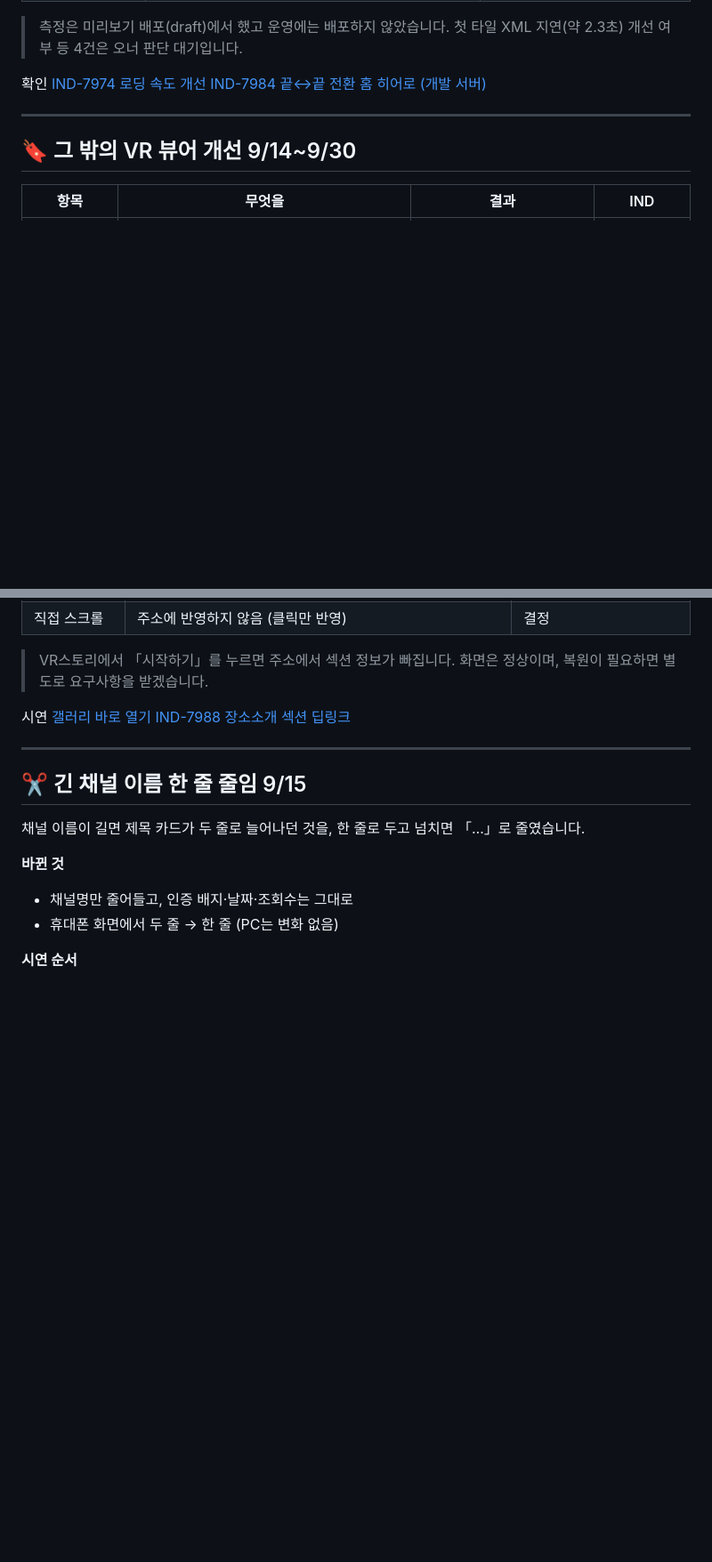
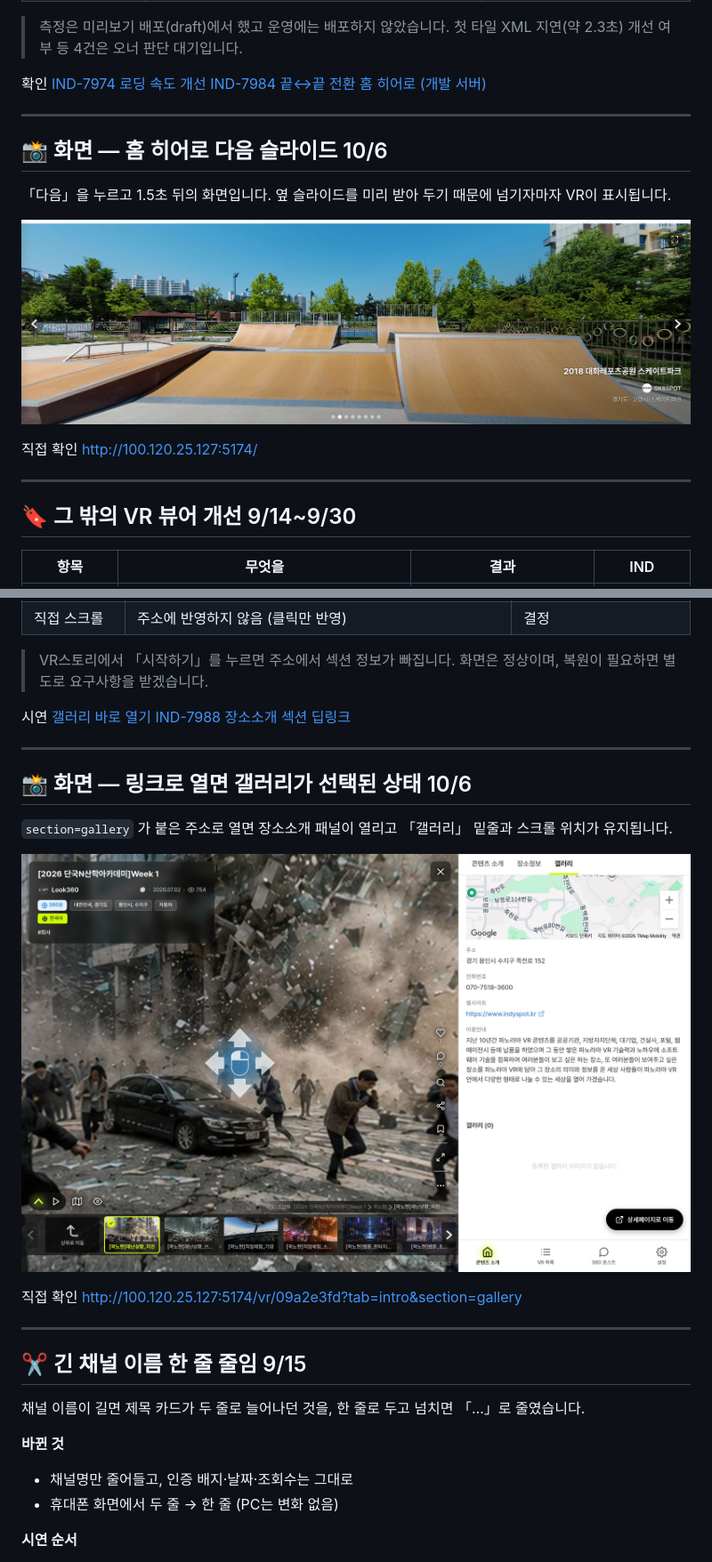
Before and after one commit to kabkee/kabkee-decks, a Markdown page: weekly-reports/2026-10-07.md, 2 parts joined by grey strips. Shown at 89% size. GitHub-like rendering; pictures changed too: weekly-reports/assets/2026-10-07/29-hero-next-crop.jpg (added), weekly-reports/assets/2026-10-07/30-gallery-deeplink.jpg (added); blank space fills up the shorter version.

Commit message:
feat(weekly): 2026-10-07 10/6~10/7 신규 슬라이드 화면 캡처 5장 + 직접 확인 링크
Co-Authored-By: Claude Opus 5.5 (1M context) <noreply@anthropic.com>

```diff
--- a/weekly-reports/2026-10-07.md
+++ b/weekly-reports/2026-10-07.md
@@ -259,6 +259,17 @@ Indyspot AI Corp &nbsp;·&nbsp; Engineering Manager &nbsp;·&nbsp; 2026-10-07
 <a class="lnk" href="https://kabkee-macbookpro-2020.tailfe017f.ts.net:8443/IND/issues/IND-7984" target="_blank">IND-7984 끝↔끝 전환</a>
 <a class="lnk" href="http://100.120.25.127:5174/" target="_blank">홈 히어로 (개발 서버)</a>
 </div>
+
+---
+
+## 📸 화면 — 홈 히어로 다음 슬라이드 <span class="badge-date">10/6</span>
+
+「다음」을 누르고 1.5초 뒤의 화면입니다. 옆 슬라이드를 미리 받아 두기 때문에 넘기자마자 VR이 표시됩니다.
+
+![w:940](assets/2026-10-07/29-hero-next-crop.jpg)
+
+<div class="links"><span class="lbl">직접 확인</span>
+<a class="lnk" href="http://100.120.25.127:5174/" target="_blank">http://100.120.25.127:5174/</a></div>
 
 ---
 
@@ -432,6 +443,17 @@ AI로 만든 파노라마는 관리자가 표시를 켜면 뷰어에 안내가
 
 ---
 
+## 📸 화면 — 링크로 열면 갤러리가 선택된 상태 <span class="badge-date">10/6</span>
+
+`section=gallery` 가 붙은 주소로 열면 장소소개 패널이 열리고 「갤러리」 밑줄과 스크롤 위치가 유지됩니다.
+
+![w:640](assets/2026-10-07/30-gallery-deeplink.jpg)
+
+<div class="links"><span class="lbl">직접 확인</span>
+<a class="lnk" href="http://100.120.25.127:5174/vr/09a2e3fd?tab=intro&section=gallery" target="_blank">http://100.120.25.127:5174/vr/09a2e3fd?tab=intro&amp;section=gallery</a></div>
+
+---
+
 ## ✂️ 긴 채널 이름 한 줄 줄임 <span class="badge-date">9/15</span>
 
 채널 이름이 길면 제목 카드가 두 줄로 늘어나던 것을, 한 줄로 두고 넘치면 「…」로 줄였습니다.
```
Also changed, not shown: other parts of weekly-reports/2026-10-07.md (+33 -0 lines), weekly-reports/assets/2026-10-07/29-hero-next.jpg (added), weekly-reports/assets/2026-10-07/32-story-controls-mobile.jpg (added), weekly-reports/assets/2026-10-07/33-admin-pano-search.jpg (added), 3 other files.
